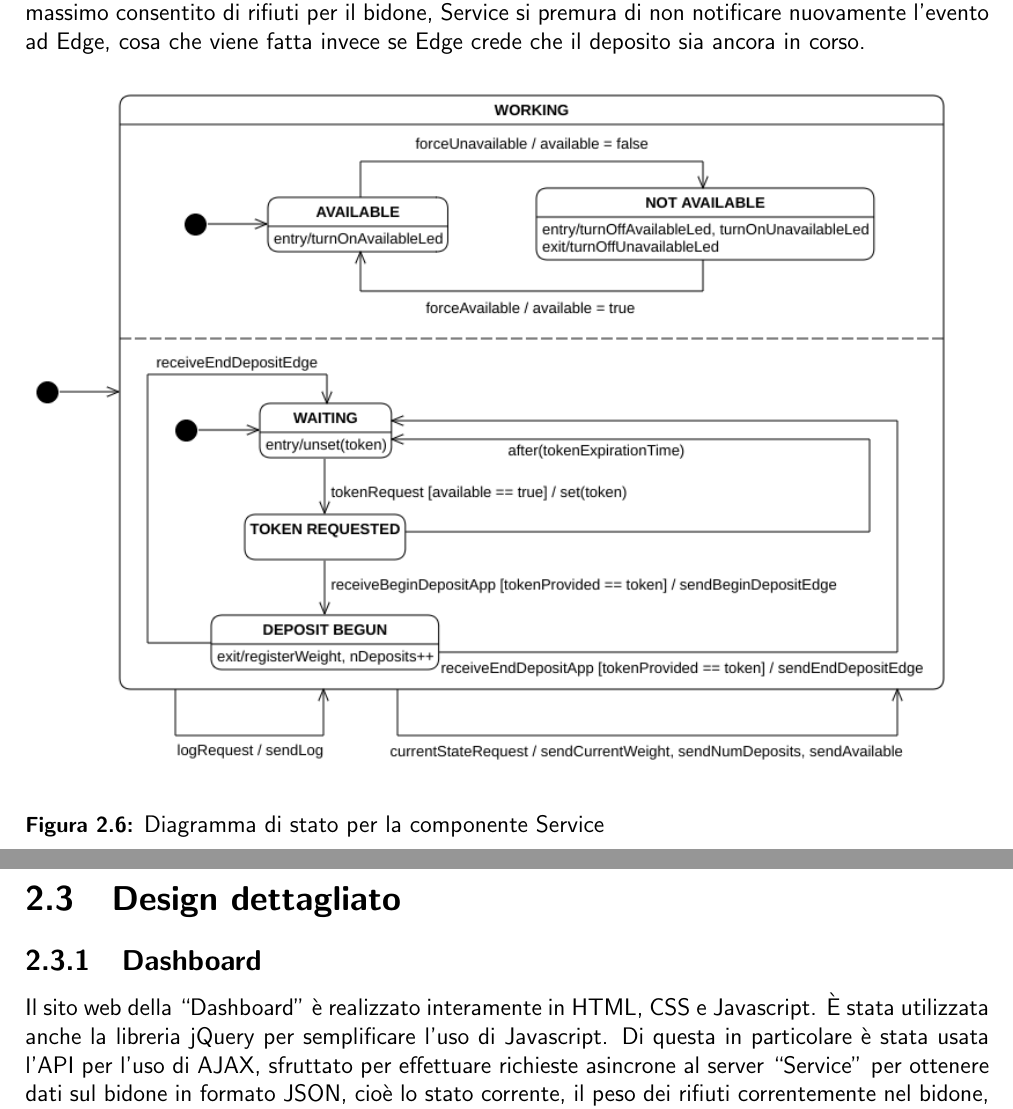
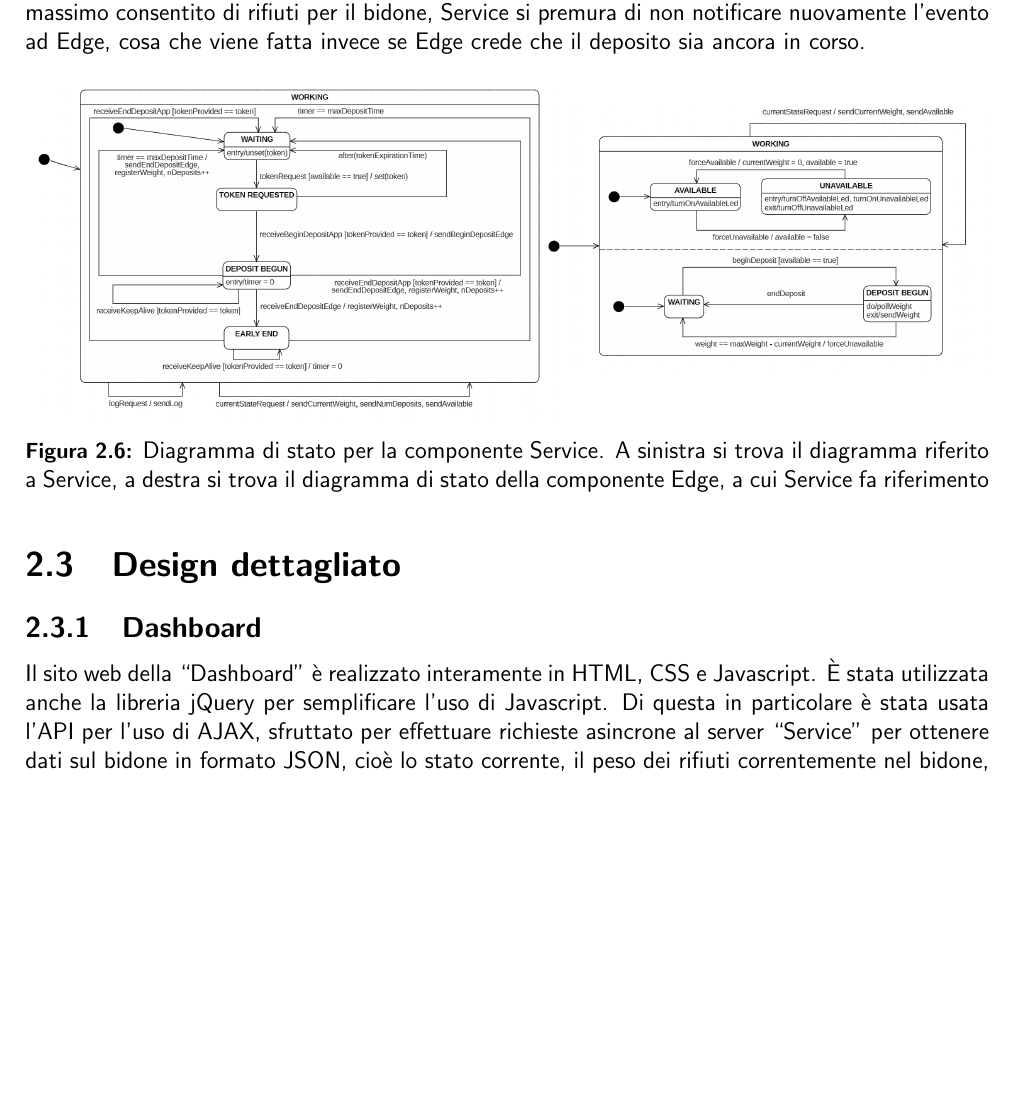
Before and after one commit to cake-lier/seiot-smart-dumpster, a LaTeX document (relazione.tex): two parts of pages 10 and 11 of 12 before the commit and part of page 10 of 12 after it, the two joined at a grey line, cut so that both start at the same text, the shorter picture padded with empty space. Compiled offline with pdfLaTeX.

Commit message:
Correct service state diagram

```diff
--- a/relazione.tex
+++ b/relazione.tex
@@ -183,7 +183,8 @@
 			\begin{figure}[H]
 				\centering
 				\includegraphics[width=\textwidth]{"img/ServiceStatechart"}
-				\caption{Diagramma di stato per la componente Service}
+				\caption{Diagramma di stato per la componente Service. A sinistra si trova il diagramma riferito a Service,
+					a destra si trova il diagramma di stato della componente Edge, a cui Service fa riferimento}
 			\end{figure}
 		\section{Design dettagliato}
 			\subsection{Dashboard}
```
Also changed, not shown: img/ServiceStatechart.png, 1 other file.
